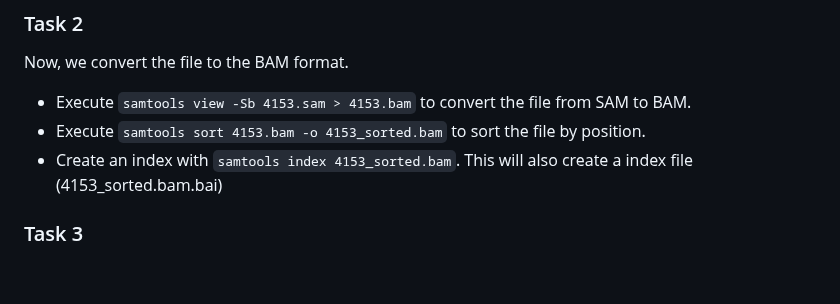
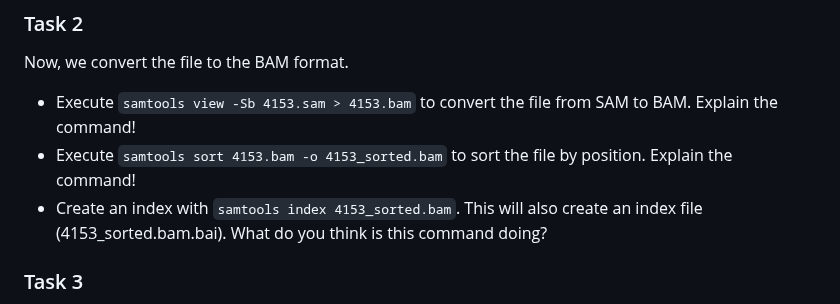
Before and after one commit to genepi/ngs-class, a Markdown page: scripts/exercises.md, the part around the change. GitHub-like rendering; blank space fills up the shorter version.

```diff
--- a/scripts/exercises.md
+++ b/scripts/exercises.md
@@ -42,9 +42,9 @@ In the first exercise we align data with `bwa mem`:
 
 ### Task 2
 Now, we convert the file to the BAM format.
-* Execute `samtools view -Sb 4153.sam > 4153.bam` to convert the file from SAM to BAM.
-* Execute `samtools sort 4153.bam -o 4153_sorted.bam` to sort the file by position.
-* Create an index with `samtools index 4153_sorted.bam`. This will also create a index file (4153_sorted.bam.bai)
+* Execute `samtools view -Sb 4153.sam > 4153.bam` to convert the file from SAM to BAM. Explain the command!
+* Execute `samtools sort 4153.bam -o 4153_sorted.bam` to sort the file by position.  Explain the command!
+* Create an index with `samtools index 4153_sorted.bam`. This will also create an index file (4153_sorted.bam.bai). What do you think is this command doing?
 
 ### Task 3
 Run `samtools depth <aligned-file-sorted.bam>` on the file and interpret the output. Learn about the `-a` parameter and add it to your command.
```
